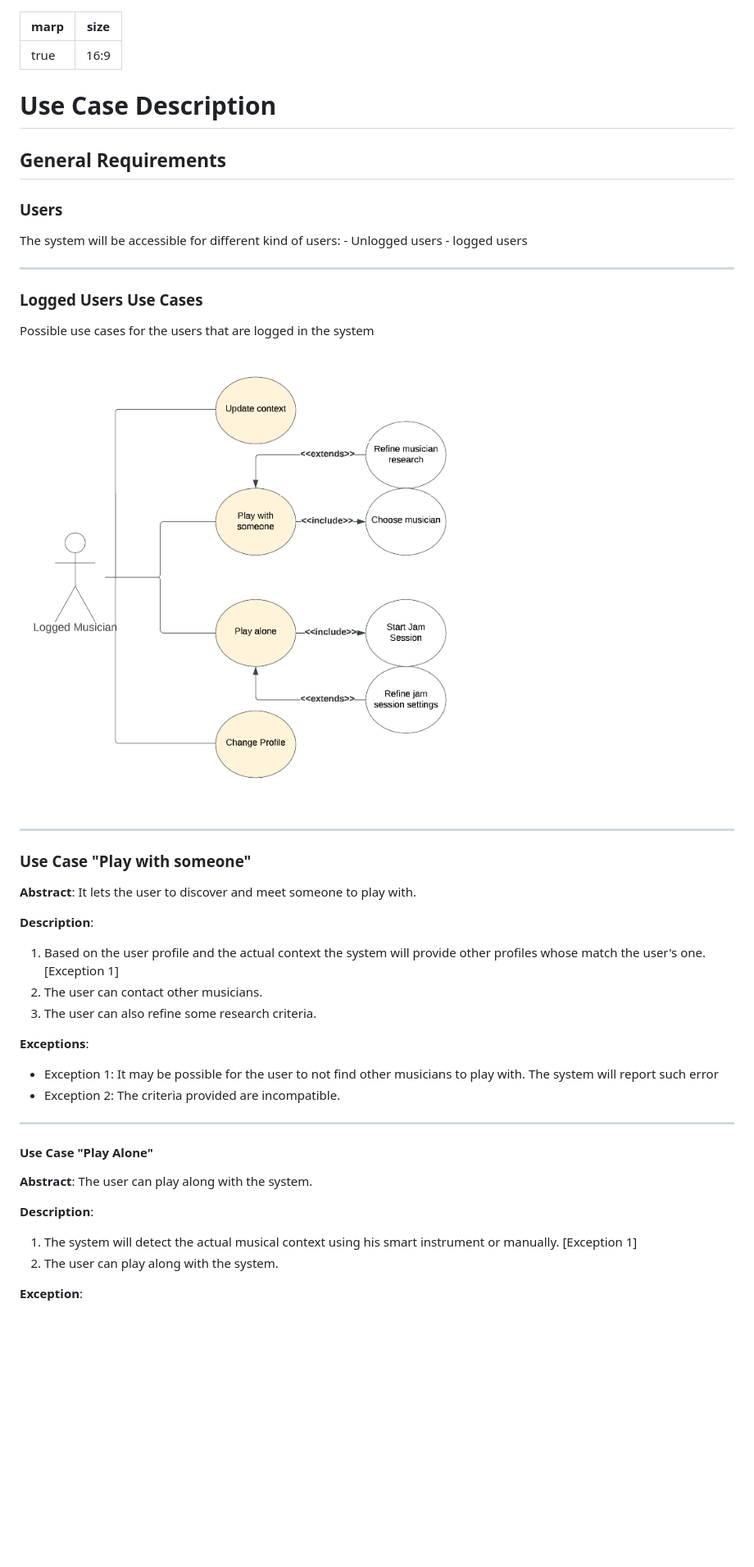
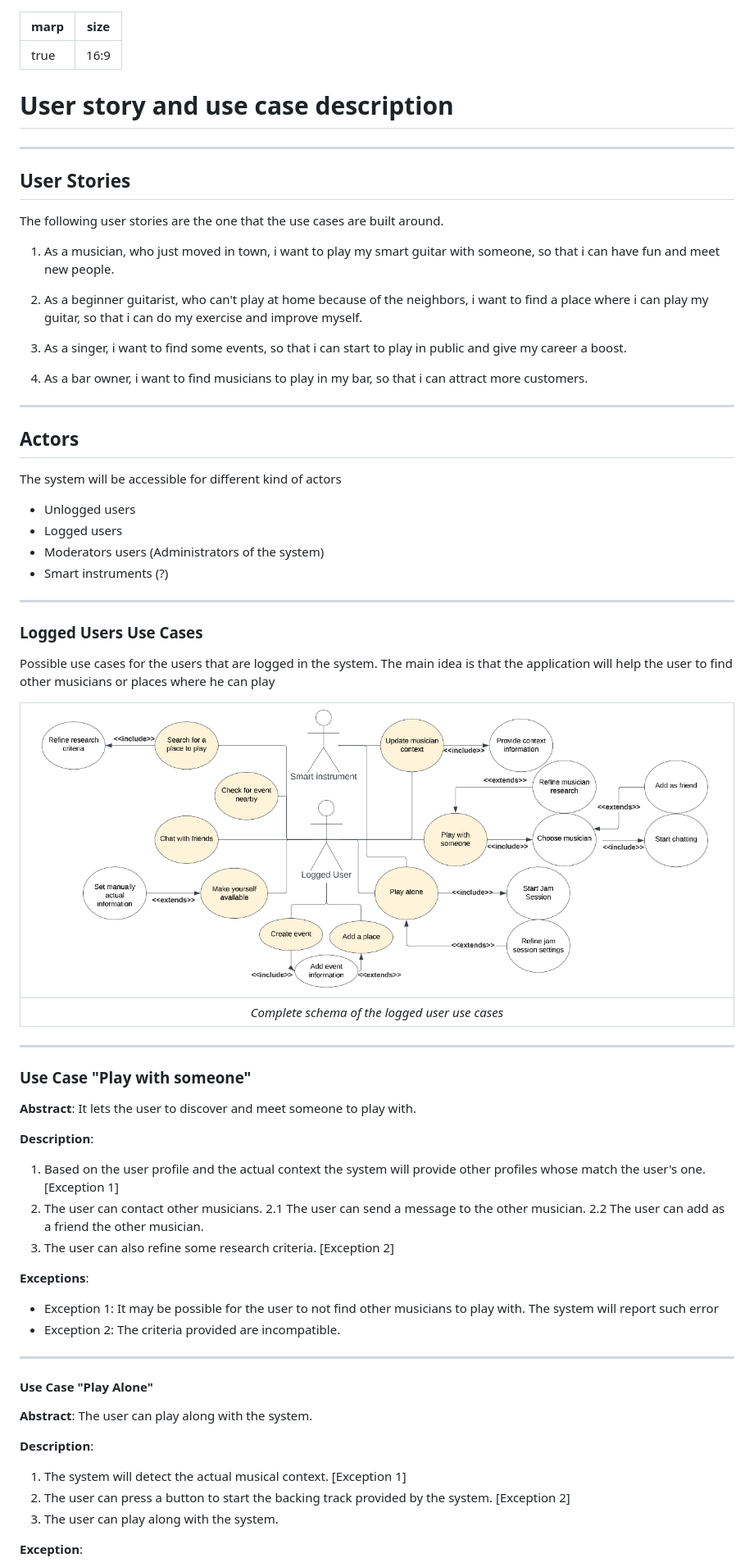
Before and after one commit to JacoTome/musinco, a Markdown page: Use Case Description.md, the part around the change printed below. Shown: that part at 82% size. GitHub-like rendering; pictures changed too: images/LoggedMusiUML.png; blank space fills up the shorter version.

Commit message:
Use case updates

```diff
--- a/Use Case Description.md
+++ b/Use Case Description.md
@@ -1,28 +1,45 @@
 ---
 marp: true
 size: 16:9
+---
 
+# User story and use case description
 
 ---
 
-# Use Case Description
+## User Stories
 
-## General Requirements
+The following user stories are the one that the use cases are built around.
 
-### Users
+1. As a musician, who just moved in town, i want to play my smart guitar with someone, so that i can have fun and meet new people.
 
-The system will be accessible for different kind of users:
-    - Unlogged users
-    - logged users
+2. As a beginner guitarist, who can't play at home because of the neighbors, i want to find a place where i can play my guitar, so that i can do my exercise and improve myself.
+
+3. As a singer, i want to find some events, so that i can start to play in public and give my career a boost.
+
+4. As a bar owner, i want to find musicians to play in my bar, so that i can attract more customers.
+
+---
+
+## Actors
+
+The system will be accessible for different kind of actors
+
+- Unlogged users
+- Logged users
+- Moderators users (Administrators of the system)
+- Smart instruments (?)
 
 ---
 
 ### Logged Users Use Cases
 
-Possible use cases for the users that are logged in the system
+Possible use cases for the users that are logged in the system.
+The main idea is that the application will help the user to find other musicians or places where he can play
 
-![image](images/LoggedMusiUML.png)
-
+|![width: 100%](./images/LoggedMusiUML.png)|
+|:--:|
+|*Complete schema of the logged user use cases*|
 ---
 
 ### Use Case "Play with someone"
@@ -35,15 +52,14 @@ It lets the user to discover and meet someone to play with.
 1. Based on the user profile and the actual context the system will provide
 other profiles whose match the user's one.[Exception 1]
 2. The user can contact other musicians.
-3. The user can also refine some research criteria.
+    2.1 The user can send a message to the other musician.
+    2.2 The user can add as a friend the other musician.
+3. The user can also refine some research criteria. [Exception 2]
 
 **Exceptions**:
 
-- Exception 1:
-It may be possible for the user to not find other musicians to play with.
-The system will report such error
-- Exception 2:
-The criteria provided are incompatible.
+- Exception 1: It may be possible for the user to not find other musicians to play with. The system will report such error
+- Exception 2: The criteria provided are incompatible.
 
 ---
 
@@ -54,8 +70,9 @@ The user can play along with the system.
 
 **Description**:
 
-1. The system will detect the actual musical context using his smart instrument or manually. [Exception 1]
-2. The user can play along with the system.
+1. The system will detect the actual musical context. [Exception 1]
+2. The user can press a button to start the backing track provided by the system. [Exception 2]
+3. The user can play along with the system.
 
 **Exception**:
 
```
Also changed, not shown: other parts of Use Case Description.md (+122 -15 lines), 1 other file.
